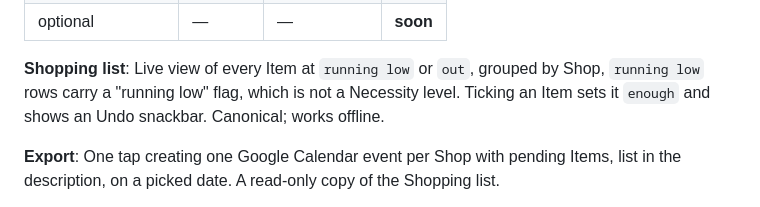
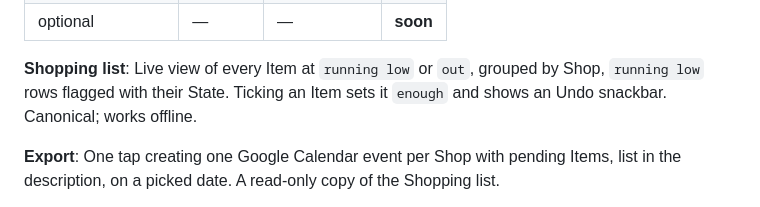
Before and after one commit to nadav-alon/home-catalogue, a Markdown page: CONTEXT.md, the part around the change. Drawn GitHub-style.

Commit message:
Say what the Shopping list's running low flag is, and rewrap the entry
Co-Authored-By: Claude Sonnet 5.5 <noreply@anthropic.com>

```diff
--- a/CONTEXT.md
+++ b/CONTEXT.md
@@ -61,7 +61,8 @@ the exported event) or **soon** (yellow banner).
 
 **Shopping list**:
 Live view of every Item at `running low` or `out`, grouped by Shop, `running low` rows
-carry a "running low" flag, which is not a Necessity level. Ticking an Item sets it `enough` and shows an Undo snackbar. Canonical; works offline.
+flagged with their State. Ticking an Item sets it `enough` and shows an Undo snackbar.
+Canonical; works offline.
 
 **Export**:
 One tap creating one Google Calendar event per Shop with pending Items, list in the description,
```
